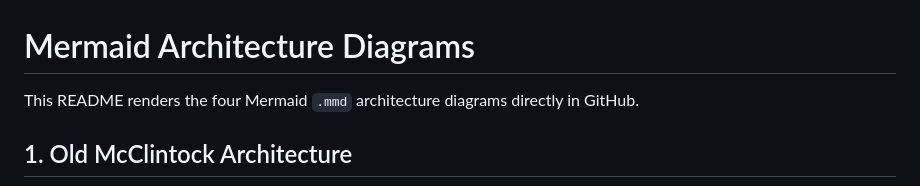
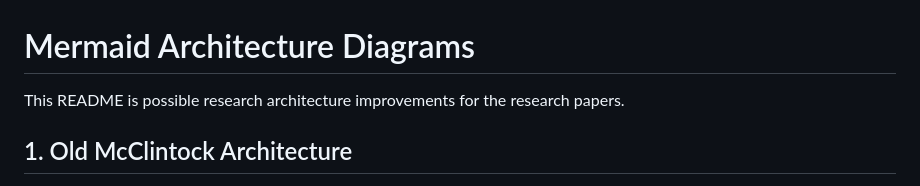
Before and after one commit to aerofa45/MMD_Architecture, a Markdown page: README.md, the part around the change. Rendered like a GitHub page.

```diff
--- a/README.md
+++ b/README.md
@@ -1,6 +1,6 @@
 # Mermaid Architecture Diagrams
 
-This README renders the four Mermaid `.mmd` architecture diagrams directly in GitHub.
+This README is possible research architecture improvements for the research papers.
 
 ## 1. Old McClintock Architecture
 
```
